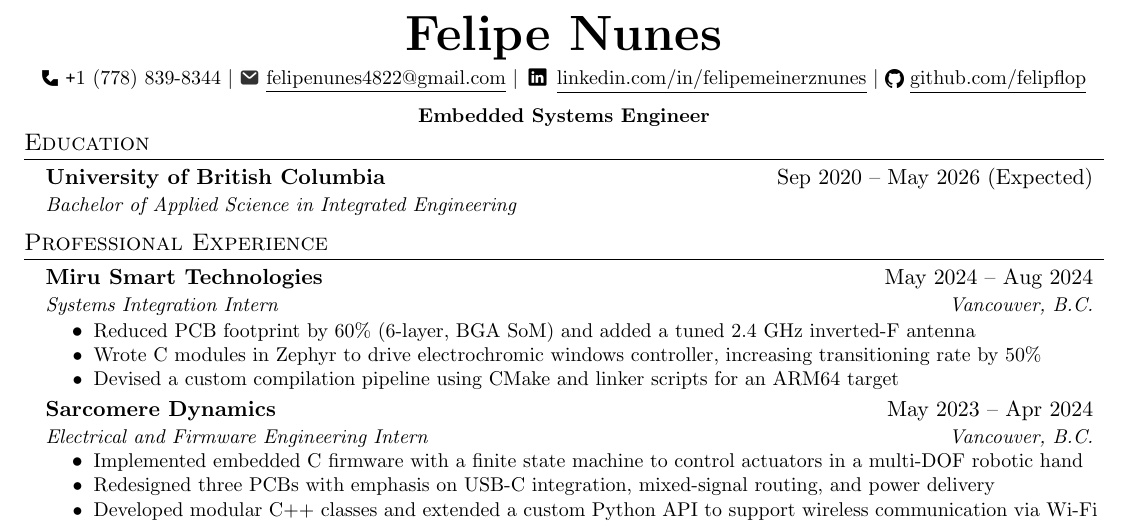
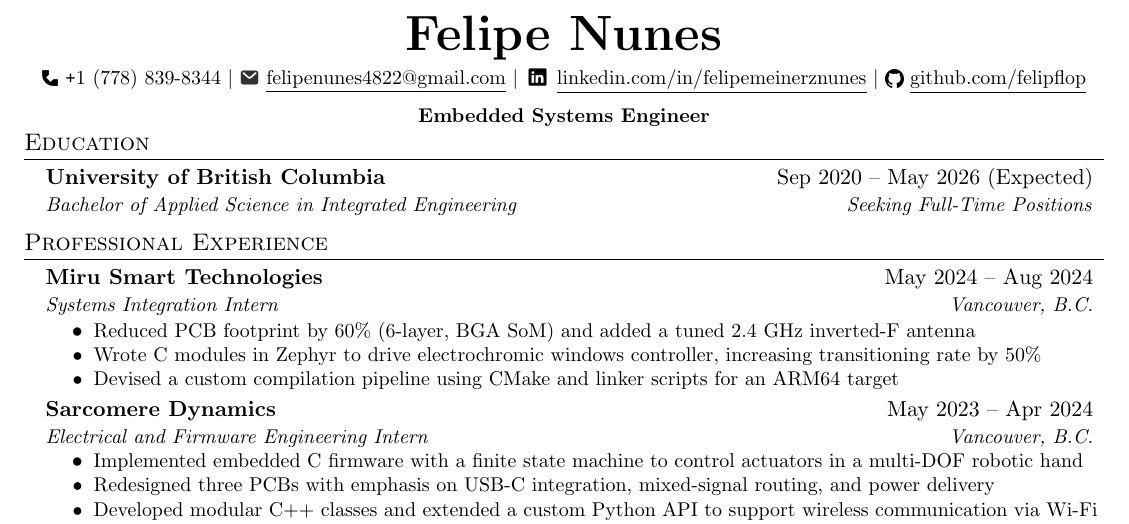
Before and after one commit to felipflop/resume, a LaTeX CV (FelipeNunesResume.tex): part of the page, cut so that both start at the same text. Compiled offline with pdfLaTeX.

Commit message:
feat: rvrt to job seek

```diff
--- a/FelipeNunesResume.tex
+++ b/FelipeNunesResume.tex
@@ -75,7 +75,7 @@
 	\resumeSubHeadingListStart
 	\resumeSubheading
 	{University of British Columbia}{Sep 2020 – May 2026 (Expected)}
-	{Bachelor of Applied Science in Integrated Engineering} {}
+	{Bachelor of Applied Science in Integrated Engineering} {Seeking Full-Time Positions}
 	\resumeSubHeadingListEnd
 
 	\section{Professional Experience}
```
Also changed, not shown: FelipeNunesResume.pdf, 2 other files.
